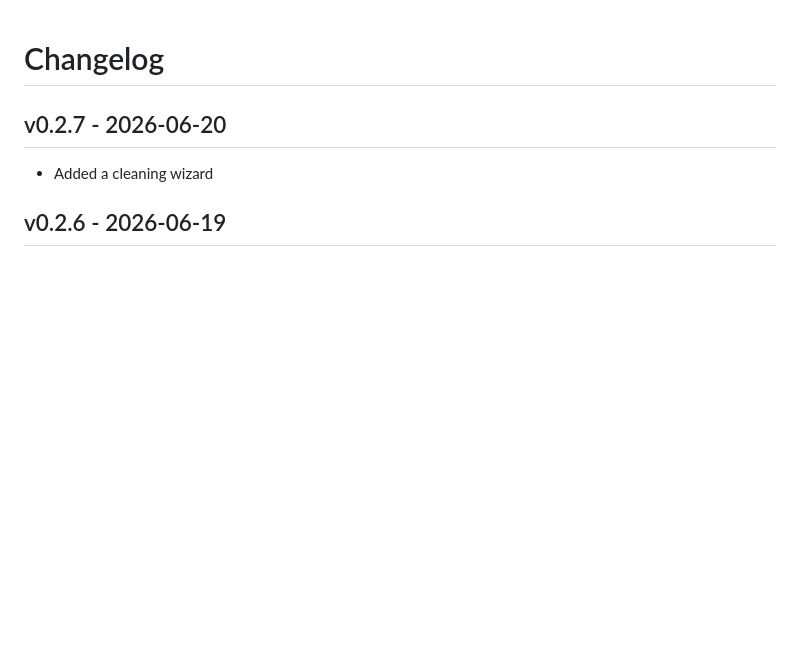
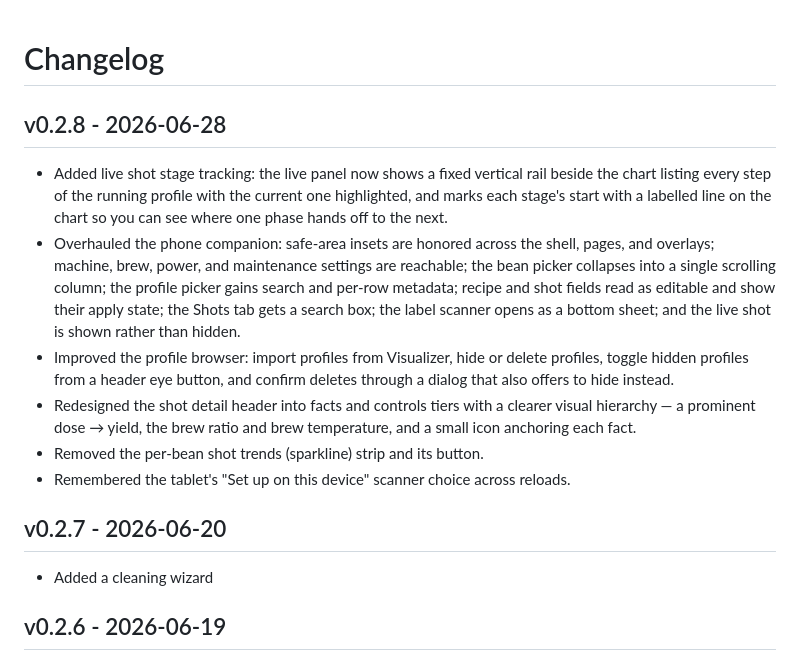
Before and after one commit to giladger/Beanie, a Markdown page: CHANGELOG.md, the part around the change. GitHub-like rendering; blank space fills up the shorter version.

Commit message:
Add the v0.2.8 changelog entry

```diff
--- a/CHANGELOG.md
+++ b/CHANGELOG.md
@@ -1,4 +1,13 @@
 # Changelog
+
+## v0.2.8 - 2026-06-28
+
+- Added live shot stage tracking: the live panel now shows a fixed vertical rail beside the chart listing every step of the running profile with the current one highlighted, and marks each stage's start with a labelled line on the chart so you can see where one phase hands off to the next.
+- Overhauled the phone companion: safe-area insets are honored across the shell, pages, and overlays; machine, brew, power, and maintenance settings are reachable; the bean picker collapses into a single scrolling column; the profile picker gains search and per-row metadata; recipe and shot fields read as editable and show their apply state; the Shots tab gets a search box; the label scanner opens as a bottom sheet; and the live shot is shown rather than hidden.
+- Improved the profile browser: import profiles from Visualizer, hide or delete profiles, toggle hidden profiles from a header eye button, and confirm deletes through a dialog that also offers to hide instead.
+- Redesigned the shot detail header into facts and controls tiers with a clearer visual hierarchy — a prominent dose → yield, the brew ratio and brew temperature, and a small icon anchoring each fact.
+- Removed the per-bean shot trends (sparkline) strip and its button.
+- Remembered the tablet's "Set up on this device" scanner choice across reloads.
 
 ## v0.2.7 - 2026-06-20
 
```
